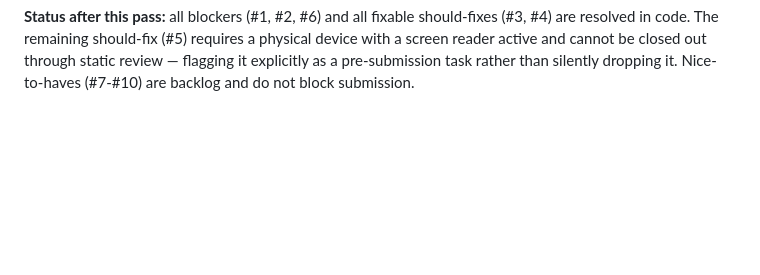
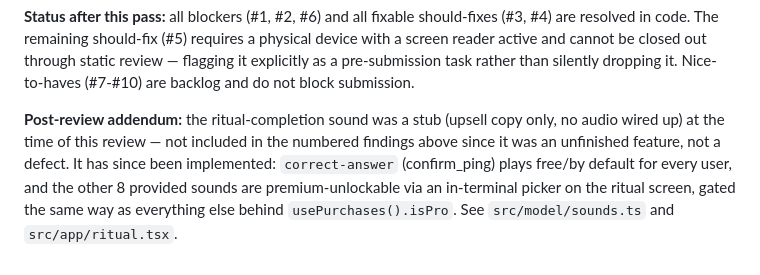
Before and after one commit to Ber-Vazq/shipaton26, a Markdown page: docs/UX_REVIEW.md, the part around the change. Drawn GitHub-style; blank space fills up the shorter version.

Commit message:
docs: note ritual audio implementation in UX_REVIEW addendum

```diff
--- a/docs/UX_REVIEW.md
+++ b/docs/UX_REVIEW.md
@@ -96,3 +96,5 @@ In `new-task.tsx`, `removeButton` was `{ padding: 4 }` around a small glyph with
 | 10 | No defensive fallback if AsyncStorage read/write throws | Error states | Nice-to-have | Open (backlog) |
 
 **Status after this pass:** all blockers (#1, #2, #6) and all fixable should-fixes (#3, #4) are resolved in code. The remaining should-fix (#5) requires a physical device with a screen reader active and cannot be closed out through static review — flagging it explicitly as a pre-submission task rather than silently dropping it. Nice-to-haves (#7-#10) are backlog and do not block submission.
+
+**Post-review addendum:** the ritual-completion sound was a stub (upsell copy only, no audio wired up) at the time of this review — not included in the numbered findings above since it was an unfinished feature, not a defect. It has since been implemented: `correct-answer` (confirm_ping) plays free/by default for every user, and the other 8 provided sounds are premium-unlockable via an in-terminal picker on the ritual screen, gated the same way as everything else behind `usePurchases().isPro`. See `src/model/sounds.ts` and `src/app/ritual.tsx`.
```
